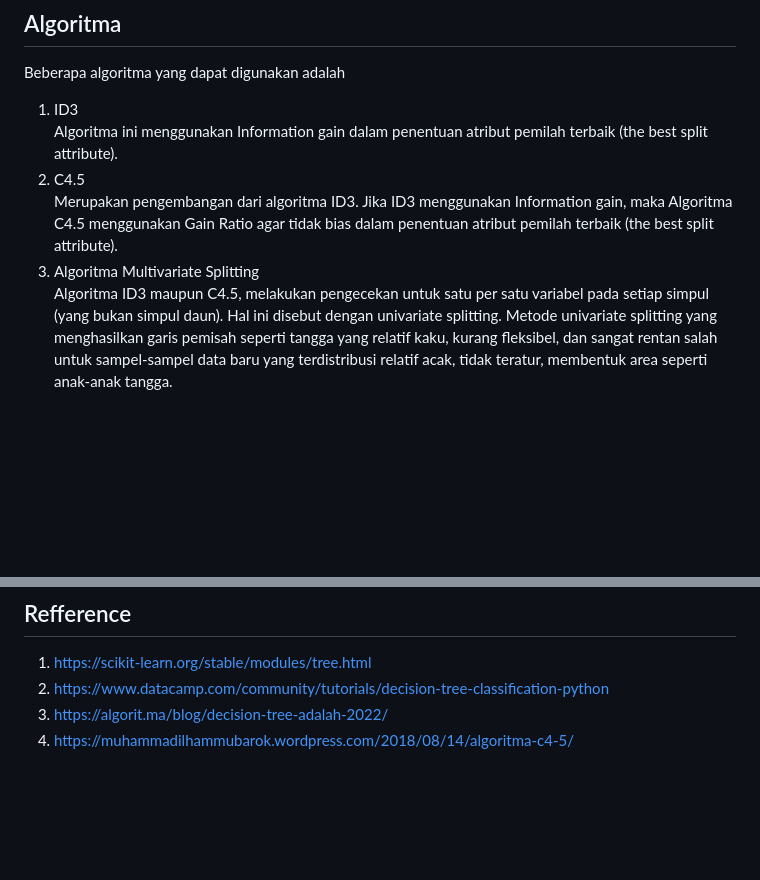
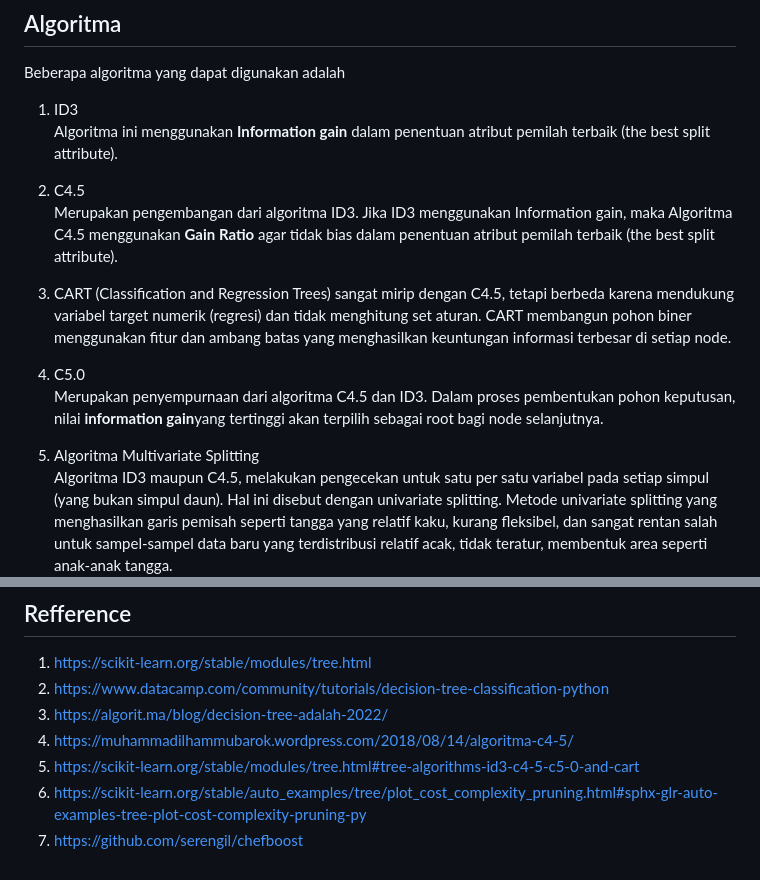
Before and after one commit to arofiqimaulana/Artificial-Intelligence, a Markdown page: Supervised Learning/Decision Tree/README.md, 2 parts joined by grey strips. Rendered like a GitHub page; blank space fills up the shorter version.

Commit message:
update readme DT

```diff
--- a/Supervised Learning/Decision Tree/README.md
+++ b/Supervised Learning/Decision Tree/README.md
@@ -9,10 +9,15 @@ Pada prinsipnya data akan dikelompokkan dalam representasi graph tree. Sehingga,
 Beberapa algoritma yang dapat digunakan adalah
 
 1. ID3 <br>
-Algoritma ini menggunakan Information gain dalam penentuan atribut pemilah terbaik (the best split attribute).
+Algoritma ini menggunakan **Information gain** dalam penentuan atribut pemilah terbaik (the best split attribute).
 2. C4.5 <br>
-Merupakan pengembangan dari algoritma ID3. Jika ID3 menggunakan Information gain, maka Algoritma C4.5 menggunakan Gain Ratio agar tidak bias dalam penentuan atribut pemilah terbaik (the best split attribute).
-3. Algoritma Multivariate Splitting <br>
+Merupakan pengembangan dari algoritma ID3. Jika ID3 menggunakan Information gain, maka Algoritma C4.5 menggunakan **Gain Ratio** agar tidak bias dalam penentuan atribut pemilah terbaik (the best split attribute).
+4. CART (Classification and Regression Trees)
+sangat mirip dengan C4.5, tetapi berbeda karena mendukung variabel target numerik (regresi) dan tidak menghitung set aturan. CART membangun pohon biner menggunakan fitur dan ambang batas yang menghasilkan keuntungan informasi terbesar di setiap node.
+5. C5.0 <br>
+Merupakan penyempurnaan dari algoritma C4.5 dan ID3. Dalam proses pembentukan pohon keputusan, nilai **information gain**yang tertinggi akan terpilih sebagai root bagi node selanjutnya.
+
+6. Algoritma Multivariate Splitting <br>
 Algoritma ID3 maupun C4.5, melakukan pengecekan untuk satu per satu variabel pada setiap simpul (yang bukan simpul daun). Hal ini disebut dengan univariate splitting. Metode univariate splitting yang menghasilkan garis pemisah seperti tangga yang relatif kaku, kurang fleksibel, dan sangat rentan salah untuk sampel-sampel data baru yang terdistribusi relatif acak, tidak teratur, membentuk area seperti anak-anak tangga.
 
 ## Terms
@@ -72,3 +77,6 @@ $$ \textrm{GainRatio}(A) = \frac{Gain(A)}{\textrm{SplitInfo}_A(D)} $$
 2. https://www.datacamp.com/community/tutorials/decision-tree-classification-python
 3. https://algorit.ma/blog/decision-tree-adalah-2022/
 4. https://muhammadilhammubarok.wordpress.com/2018/08/14/algoritma-c4-5/
+5. https://scikit-learn.org/stable/modules/tree.html#tree-algorithms-id3-c4-5-c5-0-and-cart
+6. https://scikit-learn.org/stable/auto_examples/tree/plot_cost_complexity_pruning.html#sphx-glr-auto-examples-tree-plot-cost-complexity-pruning-py
+7. https://github.com/serengil/chefboost
```
